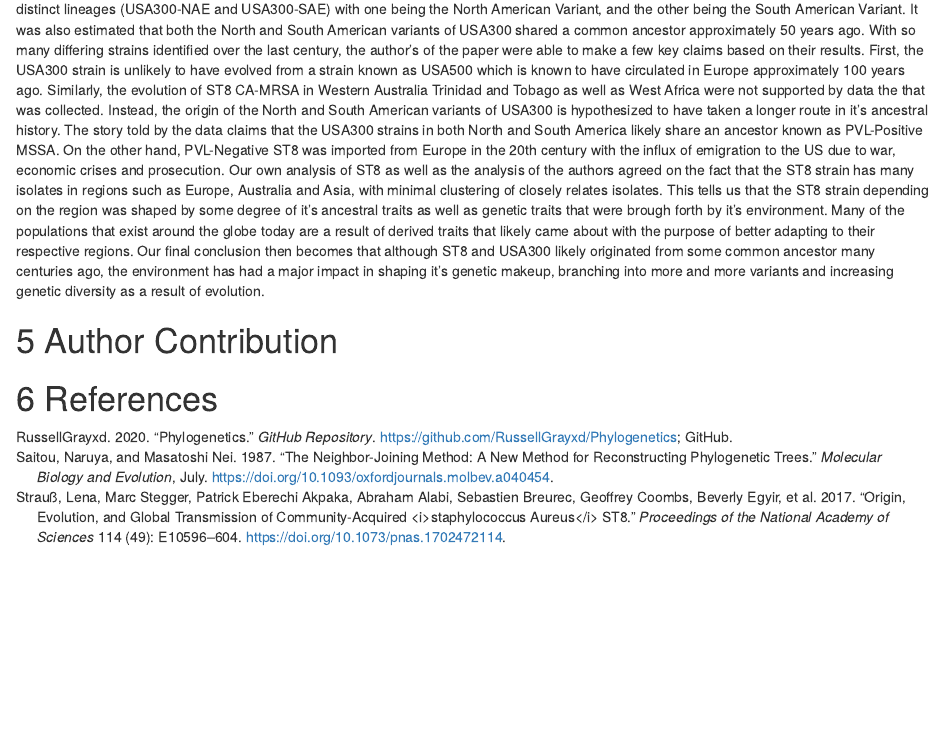
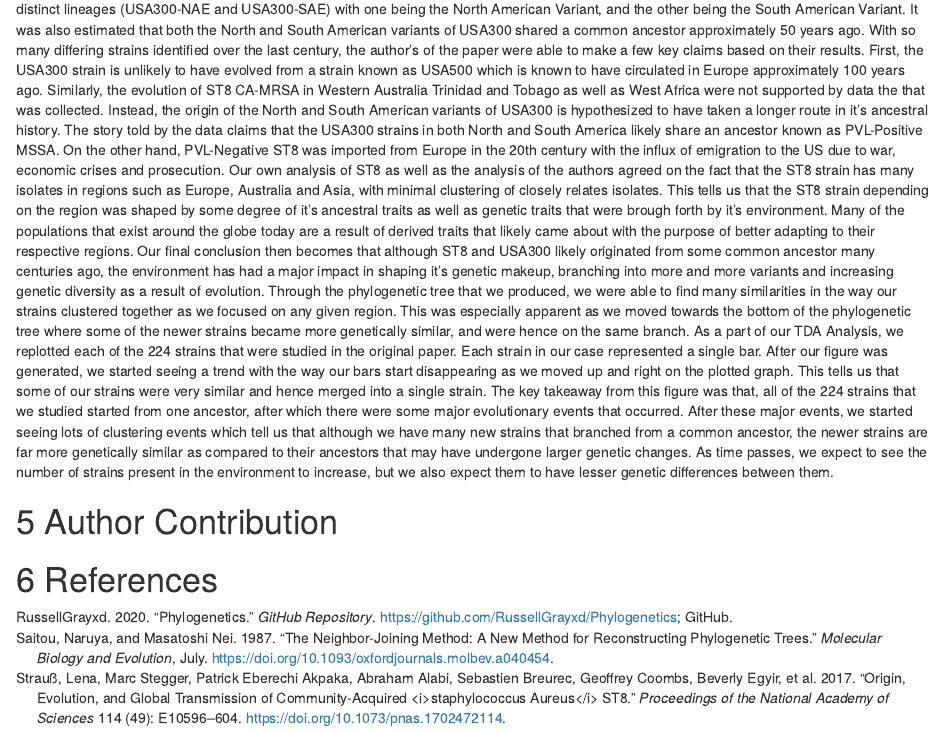
Before and after one commit to rjcampbe/MAT-124-MRSA-Project, an R Markdown document (MRSA Project Main.Rmd): the page in a window 1100 px wide, from 3780 px down. Rendered offline with R 4.5, knitr and Pandoc, with nearby package versions.

Commit message:
Fixed Discussion

```diff
--- a/MRSA Project Main.Rmd
+++ b/MRSA Project Main.Rmd
@@ -83,7 +83,7 @@ More importantly, we can see that there is a very large difference from the youn
 
 # Discussion
 
-The phylogenies that were produced by the authors of our chosen paper showed that ST8 must have originated from Central Europe while USA300 originated somewhere in North America. In addition to this, there was a clear distinction between the USA300 strain as it was separated into two distinct lineages (USA300-NAE and USA300-SAE) with one being the North American Variant, and the other being the South American Variant. It was also estimated that both the North and South American variants of USA300 shared a common ancestor approximately 50 years ago. With so many differing strains identified over the last century, the author's of the paper were able to make a few key claims based on their results. First, the USA300 strain is unlikely to have evolved from a strain known as USA500 which is known to have circulated in Europe approximately 100 years ago. Similarly, the evolution of ST8 CA-MRSA in Western Australia Trinidad and Tobago as well as West Africa were not supported by data the that was collected. Instead, the origin of the North and South American variants of USA300 is hypothesized to have taken a longer route in it's ancestral history. The story told by the data claims that the USA300 strains in both North and South America likely share an ancestor known as PVL-Positive MSSA. On the other hand, PVL-Negative ST8 was imported from Europe in the 20th century with the influx of emigration to the US due to war, economic crises and prosecution. Our own analysis of ST8 as well as the analysis of the authors agreed on the fact that the ST8 strain has many isolates in regions such as Europe, Australia and Asia, with minimal clustering of closely relates isolates. This tells us that the ST8 strain depending on the region was shaped by some degree of it's ancestral traits as well as genetic traits that were brough forth by it's environment. Many of the populations that exist around the globe today are a result of derived traits that likely came about with the purpose of better adapting to their respective regions. Our final conclusion then becomes that although ST8 and USA300 likely originated from some common ancestor many centuries ago, the environment has had a major impact in shaping it's genetic makeup, branching into more and more variants and increasing genetic diversity as a result of evolution.
+The phylogenies that were produced by the authors of our chosen paper showed that ST8 must have originated from Central Europe while USA300 originated somewhere in North America. In addition to this, there was a clear distinction between the USA300 strain as it was separated into two distinct lineages (USA300-NAE and USA300-SAE) with one being the North American Variant, and the other being the South American Variant. It was also estimated that both the North and South American variants of USA300 shared a common ancestor approximately 50 years ago. With so many differing strains identified over the last century, the author's of the paper were able to make a few key claims based on their results. First, the USA300 strain is unlikely to have evolved from a strain known as USA500 which is known to have circulated in Europe approximately 100 years ago. Similarly, the evolution of ST8 CA-MRSA in Western Australia Trinidad and Tobago as well as West Africa were not supported by data the that was collected. Instead, the origin of the North and South American variants of USA300 is hypothesized to have taken a longer route in it's ancestral history. The story told by the data claims that the USA300 strains in both North and South America likely share an ancestor known as PVL-Positive MSSA. On the other hand, PVL-Negative ST8 was imported from Europe in the 20th century with the influx of emigration to the US due to war, economic crises and prosecution. Our own analysis of ST8 as well as the analysis of the authors agreed on the fact that the ST8 strain has many isolates in regions such as Europe, Australia and Asia, with minimal clustering of closely relates isolates. This tells us that the ST8 strain depending on the region was shaped by some degree of it's ancestral traits as well as genetic traits that were brough forth by it's environment. Many of the populations that exist around the globe today are a result of derived traits that likely came about with the purpose of better adapting to their respective regions. Our final conclusion then becomes that although ST8 and USA300 likely originated from some common ancestor many centuries ago, the environment has had a major impact in shaping it's genetic makeup, branching into more and more variants and increasing genetic diversity as a result of evolution. Through the phylogenetic tree that we produced, we were able to find many similarities in the way our strains clustered together as we focused on any given region. This was especially apparent as we moved towards the bottom of the phylogenetic tree where some of the newer strains became more genetically similar, and were hence on the same branch. As a part of our TDA Analysis, we replotted each of the 224 strains that were studied in the original paper. Each strain in our case represented a single bar. After our figure was generated, we started seeing a trend with the way our bars start disappearing as we moved up and right on the plotted graph. This tells us that some of our strains were very similar and hence merged into a single strain. The key takeaway from this figure was that, all of the 224 strains that we studied started from one ancestor, after which there were some major evolutionary events that occurred. After these major events, we started seeing lots of clustering events which tell us that although we have many new strains that branched from a common ancestor, the newer strains are far more genetically similar as compared to their ancestors that may have undergone larger genetic changes. As time passes, we expect to see the number of strains present in the environment to increase, but we also expect them to have lesser genetic differences between them.
 
 # Author Contribution
 
```
Also changed, not shown: MRSA-Project-Main.html.
